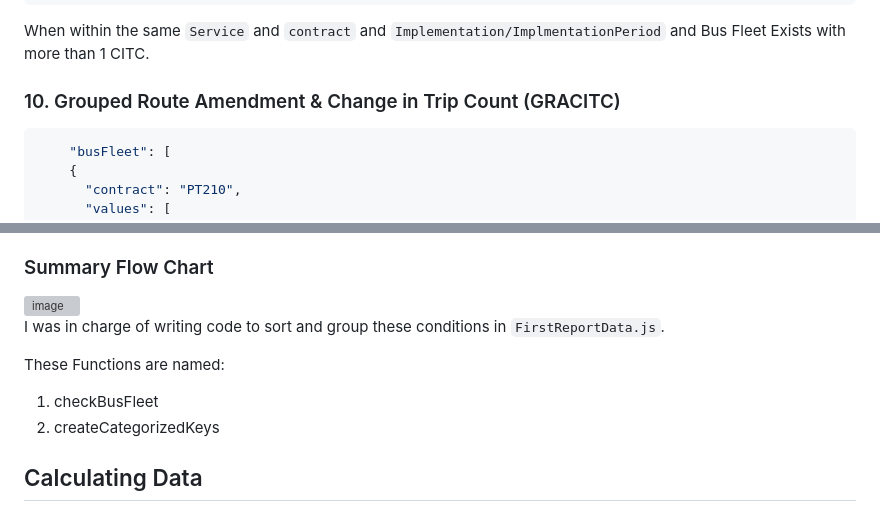
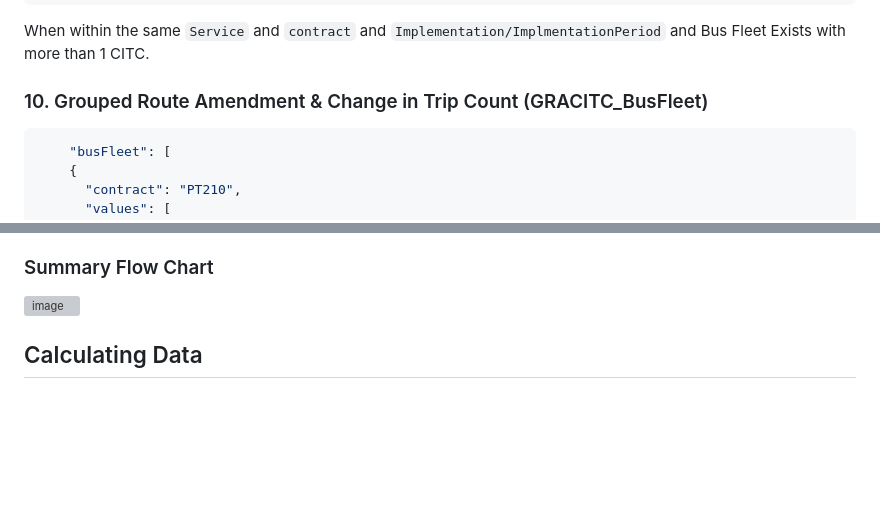
Before and after one commit to caizhitan/BCM_Demo_Reports, a Markdown page: README.md, 2 parts joined by grey strips. Drawn GitHub-style; blank space fills up the shorter version; grey boxes are pictures that could not be loaded.

````diff
--- a/README.md
+++ b/README.md
@@ -599,7 +599,7 @@ When within the same `Service` and `contract` and `Implementation/ImplmentationP
 ```
 When within the same `Service` and `contract` and `Implementation/ImplmentationPeriod` and Bus Fleet Exists with more than 1 CITC.
 
-### 10. Grouped Route Amendment & Change in Trip Count (GRACITC)
+### 10. Grouped Route Amendment & Change in Trip Count (GRACITC_BusFleet)
 ``` jsonc
     "busFleet": [
     {
@@ -674,12 +674,6 @@ When within the same `Service` and `contract` and `Implementation` only Bus Flee
 
 ### Summary Flow Chart
 <img width="1027" alt="image" src="https://github.com/caizhitan/BCM_Demo_Reports/assets/150103035/439720d5-071c-46f9-bff6-702fac84188e">
-
-I was in charge of writing code to sort and group these conditions in `FirstReportData.js`.
-
-These Functions are named:
-1. checkBusFleet
-2. createCategorizedKeys
 
 ## Calculating Data
 ### 1. Calculating Additional Mileage
````
Also changed, not shown: other parts of README.md (+6 -1 lines).
